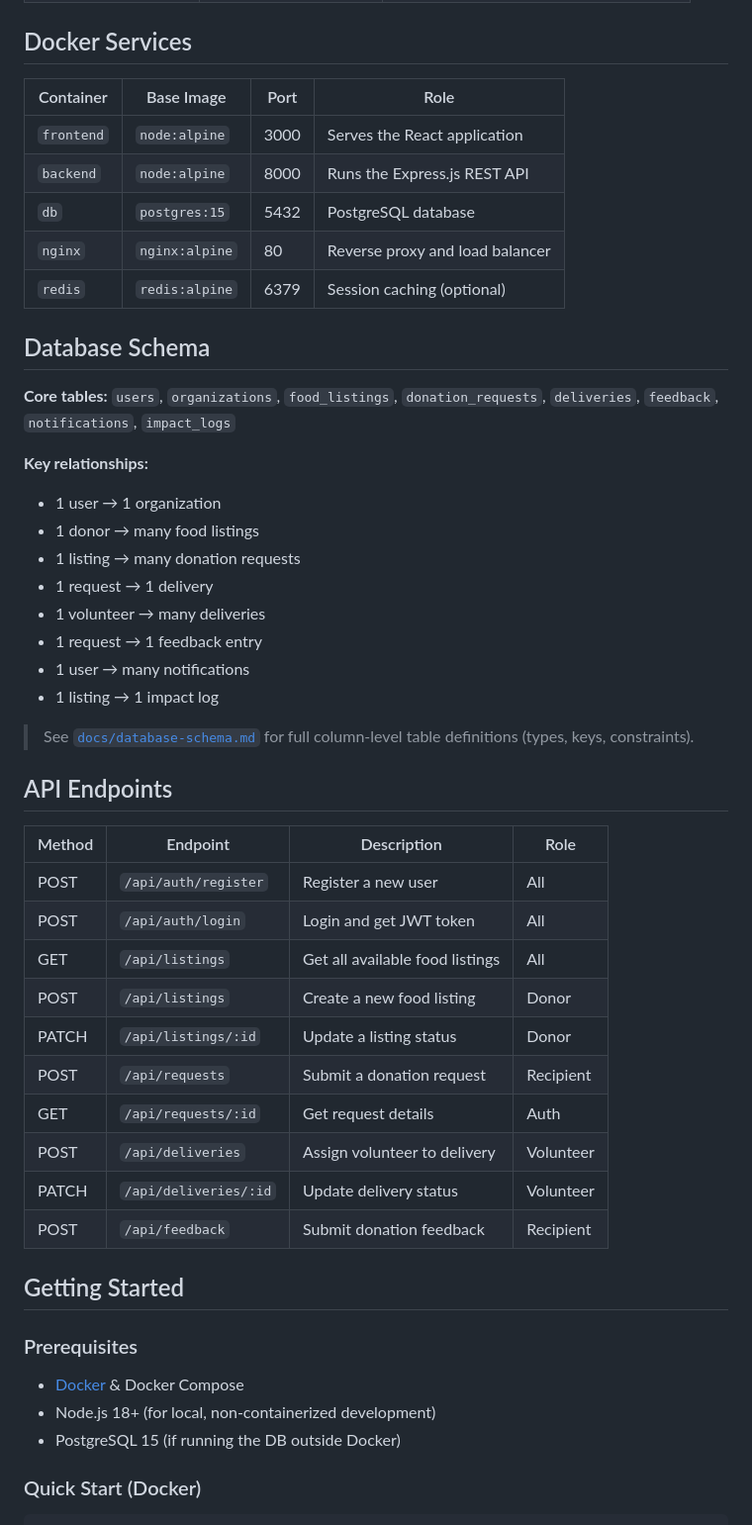
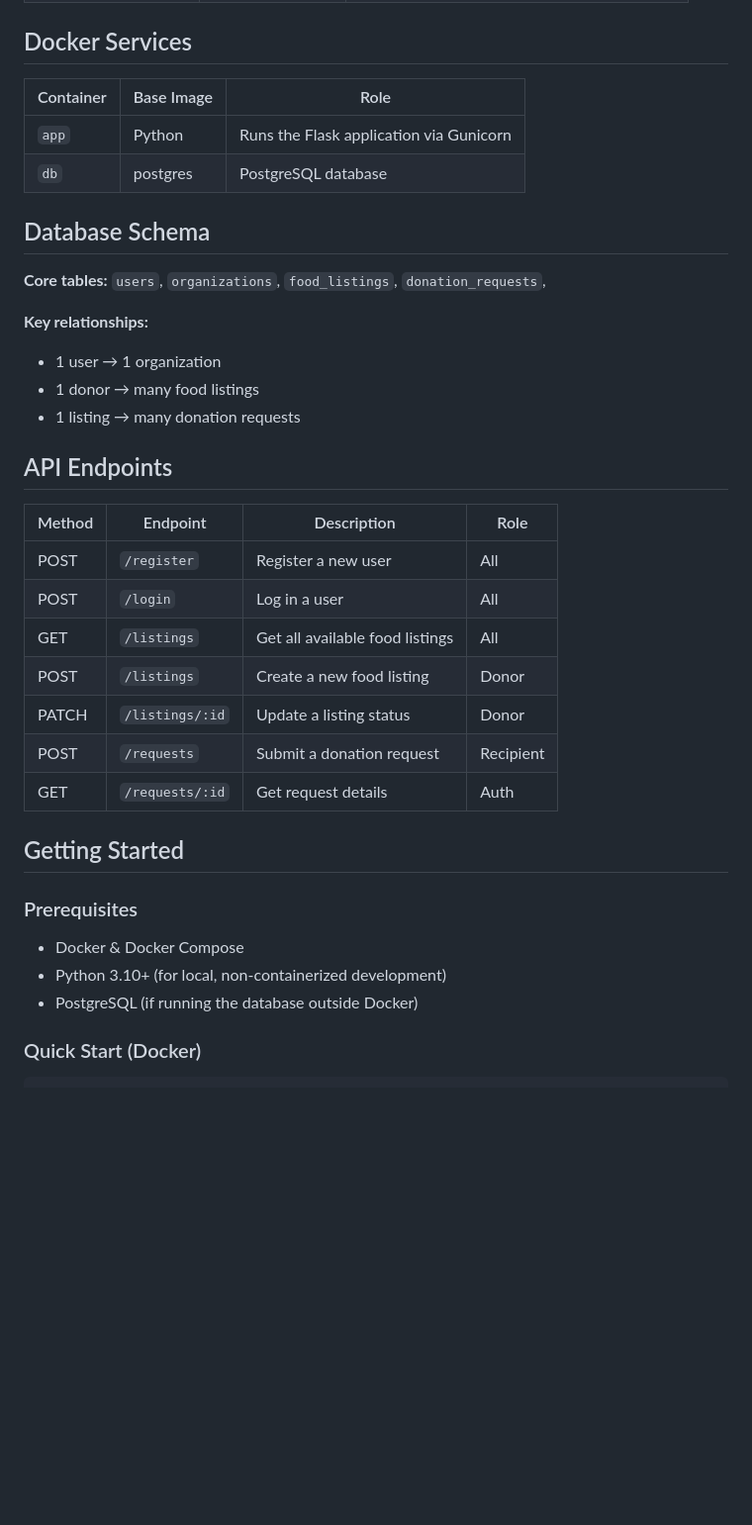
Before and after one commit to jayaprakashgayathri/FeedForward, a Markdown page: README.md, the part around one of its changes. Shown at 99% size. GitHub-like rendering; blank space fills up the shorter version.

```diff
--- a/README.md
+++ b/README.md
@@ -125,51 +89,38 @@ The DevOps pipeline is structured to demonstrate industry-grade practices includ
 
 ## Docker Services
 
-| Container | Base Image | Port | Role |
-|-----------|------------|------|------|
-| `frontend` | `node:alpine` | 3000 | Serves the React application |
-| `backend` | `node:alpine` | 8000 | Runs the Express.js REST API |
-| `db` | `postgres:15` | 5432 | PostgreSQL database |
-| `nginx` | `nginx:alpine` | 80 | Reverse proxy and load balancer |
-| `redis` | `redis:alpine` | 6379 | Session caching (optional) |
+| Container | Base Image | Role |
+|-----------|------------|------|
+| `app` | Python | Runs the Flask application via Gunicorn |
+| `db` | postgres | PostgreSQL database |
 
 ## Database Schema
 
-**Core tables:** `users`, `organizations`, `food_listings`, `donation_requests`, `deliveries`, `feedback`, `notifications`, `impact_logs`
+**Core tables:** `users`, `organizations`, `food_listings`, `donation_requests`,
 
 **Key relationships:**
 - 1 user → 1 organization
 - 1 donor → many food listings
 - 1 listing → many donation requests
-- 1 request → 1 delivery
-- 1 volunteer → many deliveries
-- 1 request → 1 feedback entry
-- 1 user → many notifications
-- 1 listing → 1 impact log
-
-> See [`docs/database-schema.md`](docs/database-schema.md) for full column-level table definitions (types, keys, constraints).
 
 ## API Endpoints
 
 | Method | Endpoint | Description | Role |
 |--------|----------|--------------|------|
-| POST | `/api/auth/register` | Register a new user | All |
-| POST | `/api/auth/login` | Login and get JWT token | All |
-| GET | `/api/listings` | Get all available food listings | All |
-| POST | `/api/listings` | Create a new food listing | Donor |
-| PATCH | `/api/listings/:id` | Update a listing status | Donor |
-| POST | `/api/requests` | Submit a donation request | Recipient |
-| GET | `/api/requests/:id` | Get request details | Auth |
-| POST | `/api/deliveries` | Assign volunteer to delivery | Volunteer |
-| PATCH | `/api/deliveries/:id` | Update delivery status | Volunteer |
-| POST | `/api/feedback` | Submit donation feedback | Recipient |
+| POST | `/register` | Register a new user | All |
+| POST | `/login` | Log in a user | All |
+| GET | `/listings` | Get all available food listings | All |
+| POST | `/listings` | Create a new food listing | Donor |
+| PATCH | `/listings/:id` | Update a listing status | Donor |
+| POST | `/requests` | Submit a donation request | Recipient |
+| GET | `/requests/:id` | Get request details | Auth |
 
 ## Getting Started
 
 ### Prerequisites
-- [Docker](https://www.docker.com/) & Docker Compose
-- Node.js 18+ (for local, non-containerized development)
-- PostgreSQL 15 (if running the DB outside Docker)
+- Docker & Docker Compose
+- Python 3.10+ (for local, non-containerized development)
+- PostgreSQL (if running the database outside Docker)
 
 ### Quick Start (Docker)
 
```
Also changed, not shown: other parts of README.md (+48 -86 lines).
